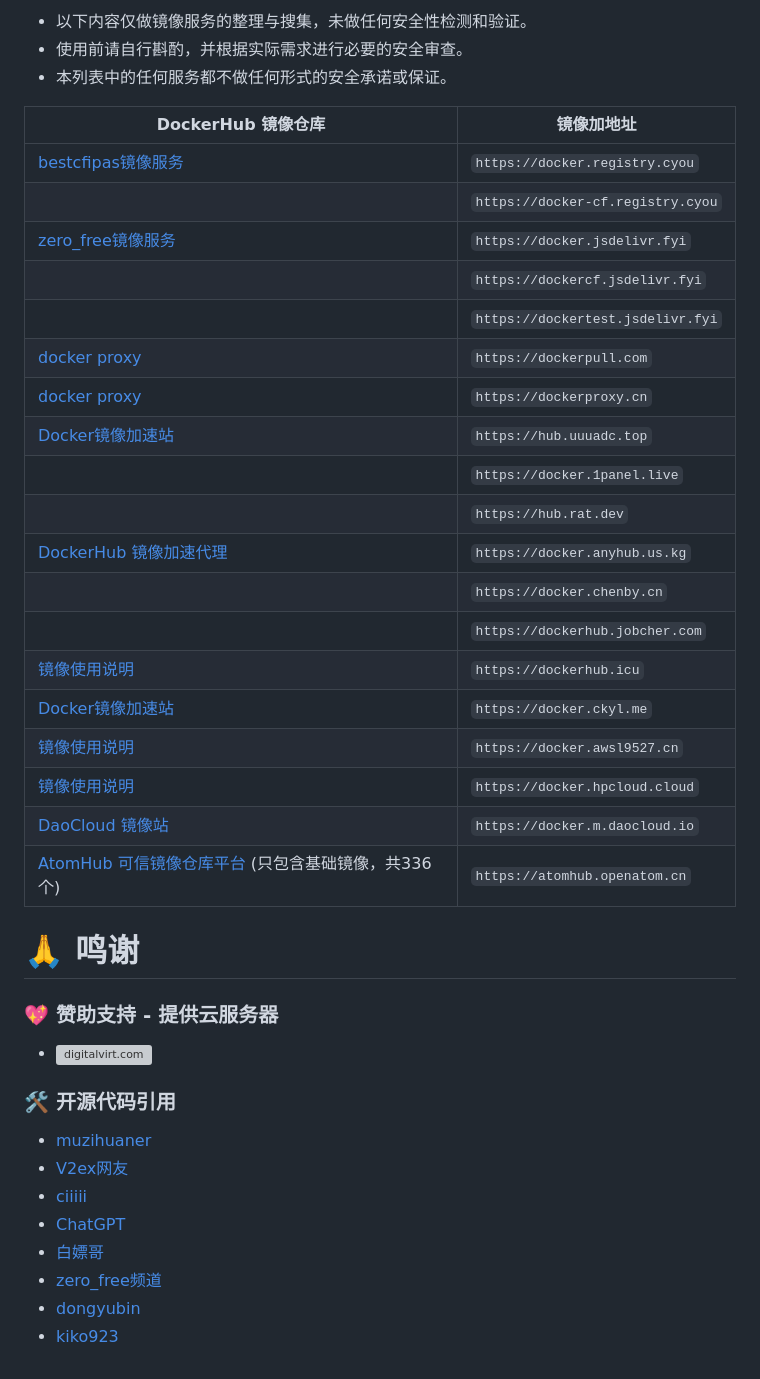
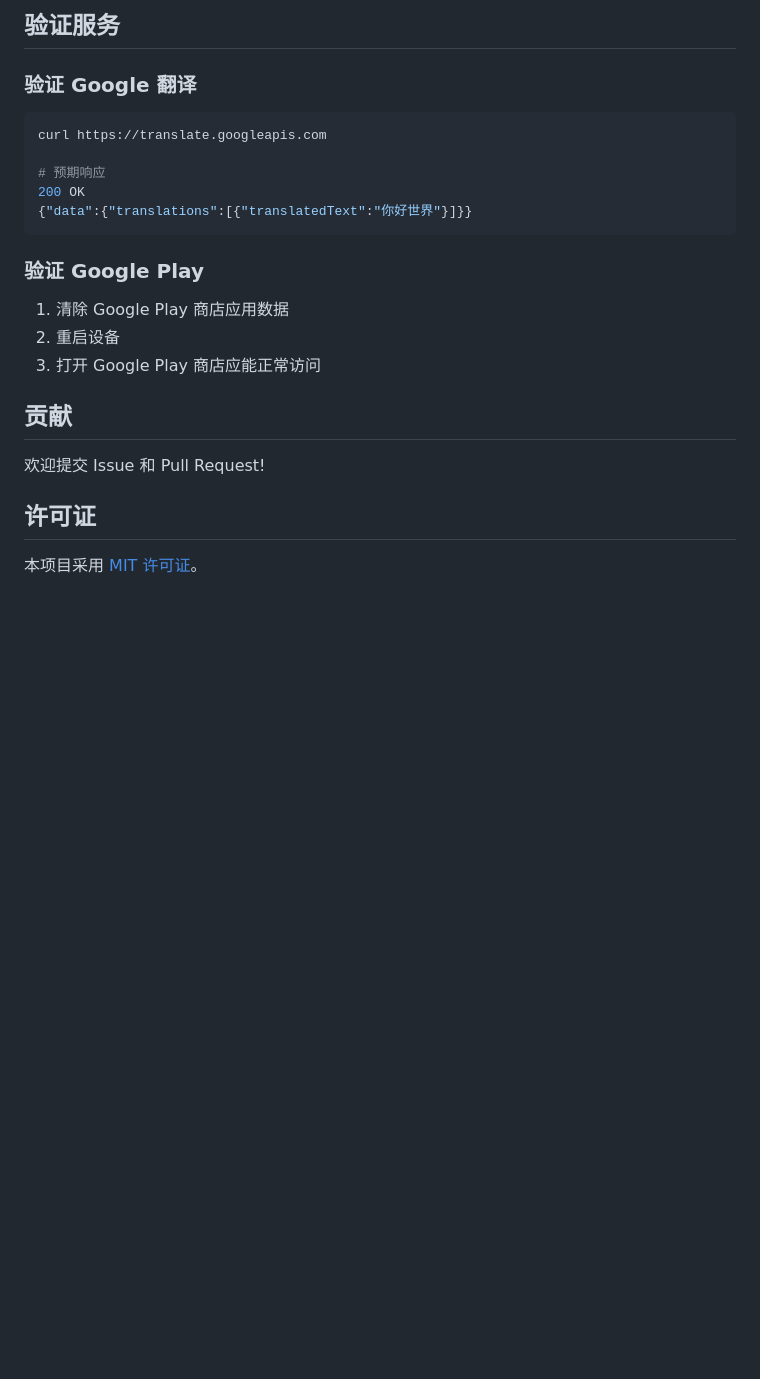
Before and after one commit to qq5460168/google-service-ip-scanner, a Markdown page: README.md, the part around the change printed below. Rendered like a GitHub page; blank space fills up the shorter version; grey boxes are pictures that could not be loaded.

````diff
--- a/README.md
+++ b/README.md
@@ -150,40 +116,24 @@ docker  pull nginx:1.21
 
-- 以下内容仅做镜像服务的整理与搜集，未做任何安全性检测和验证。
-- 使用前请自行斟酌，并根据实际需求进行必要的安全审查。
-- 本列表中的任何服务都不做任何形式的安全承诺或保证。
+## 验证服务
 
-| DockerHub 镜像仓库 | 镜像加地址 |
-| ------------------ | ----------- |
-| [bestcfipas镜像服务](https://t.me/bestcfipas/1900) | `https://docker.registry.cyou` |
-|  | `https://docker-cf.registry.cyou` |
-| [zero_free镜像服务](https://t.me/zero_free/80) | `https://docker.jsdelivr.fyi` |
-|  | `https://dockercf.jsdelivr.fyi` |
-|  | `https://dockertest.jsdelivr.fyi` |
-| [docker proxy](https://dockerpull.com/) | `https://dockerpull.com` |
-| [docker proxy](https://dockerproxy.cn/) | `https://dockerproxy.cn` |
-| [Docker镜像加速站](https://hub.uuuadc.top/) | `https://hub.uuuadc.top` |
-|  | `https://docker.1panel.live` |
-|  | `https://hub.rat.dev` |
-| [DockerHub 镜像加速代理](https://docker.anyhub.us.kg/) | `https://docker.anyhub.us.kg` |
-|  | `https://docker.chenby.cn` |
-|  | `https://dockerhub.jobcher.com` |
-| [镜像使用说明](https://dockerhub.icu/) | `https://dockerhub.icu` |
-| [Docker镜像加速站](https://docker.ckyl.me/) | `https://docker.ckyl.me` |
-| [镜像使用说明](https://docker.awsl9527.cn/) | `https://docker.awsl9527.cn` |
-| [镜像使用说明](https://docker.hpcloud.cloud/) | `https://docker.hpcloud.cloud` |
-| [DaoCloud 镜像站](https://github.com/DaoCloud/public-image-mirror) | `https://docker.m.daocloud.io` |
-| [AtomHub 可信镜像仓库平台](https://atomhub.openatom.cn/) (只包含基础镜像，共336个) | `https://atomhub.openatom.cn` |
+### 验证 Google 翻译
+```bash
+curl https://translate.googleapis.com
 
-# 🙏 鸣谢
-### 💖 赞助支持 - 提供云服务器
-- [![digitalvirt.com](https://digitalvirt.com/templates/BlueWhite/img/logo-dark.svg)](https://url.cmliussss.com/dv)
+# 预期响应
+200 OK
+{"data":{"translations":[{"translatedText":"你好世界"}]}}
+```
 
-### 🛠 开源代码引用
-- [muzihuaner](https://github.com/muzihuaner)
-- [V2ex网友](https://global.v2ex.com/t/1007922)
-- [ciiiii](https://github.com/ciiiii/cloudflare-docker-proxy)
-- [ChatGPT](https://chatgpt.com/)
-- [白嫖哥](https://t.me/bestcfipas/1900)
-- [zero_free频道](https://t.me/zero_free/80)
-- [dongyubin](https://github.com/cmliu/CF-Workers-docker.io/issues/8)
-- [kiko923](https://github.com/cmliu/CF-Workers-docker.io/issues/5)
+### 验证 Google Play
+1. 清除 Google Play 商店应用数据
+2. 重启设备
+3. 打开 Google Play 商店应能正常访问
+
+## 贡献
+
+欢迎提交 Issue 和 Pull Request!
+
+## 许可证
+
+本项目采用 [MIT 许可证](LICENSE)。
````
Also changed, not shown: other parts of README.md (+83 -117 lines).
